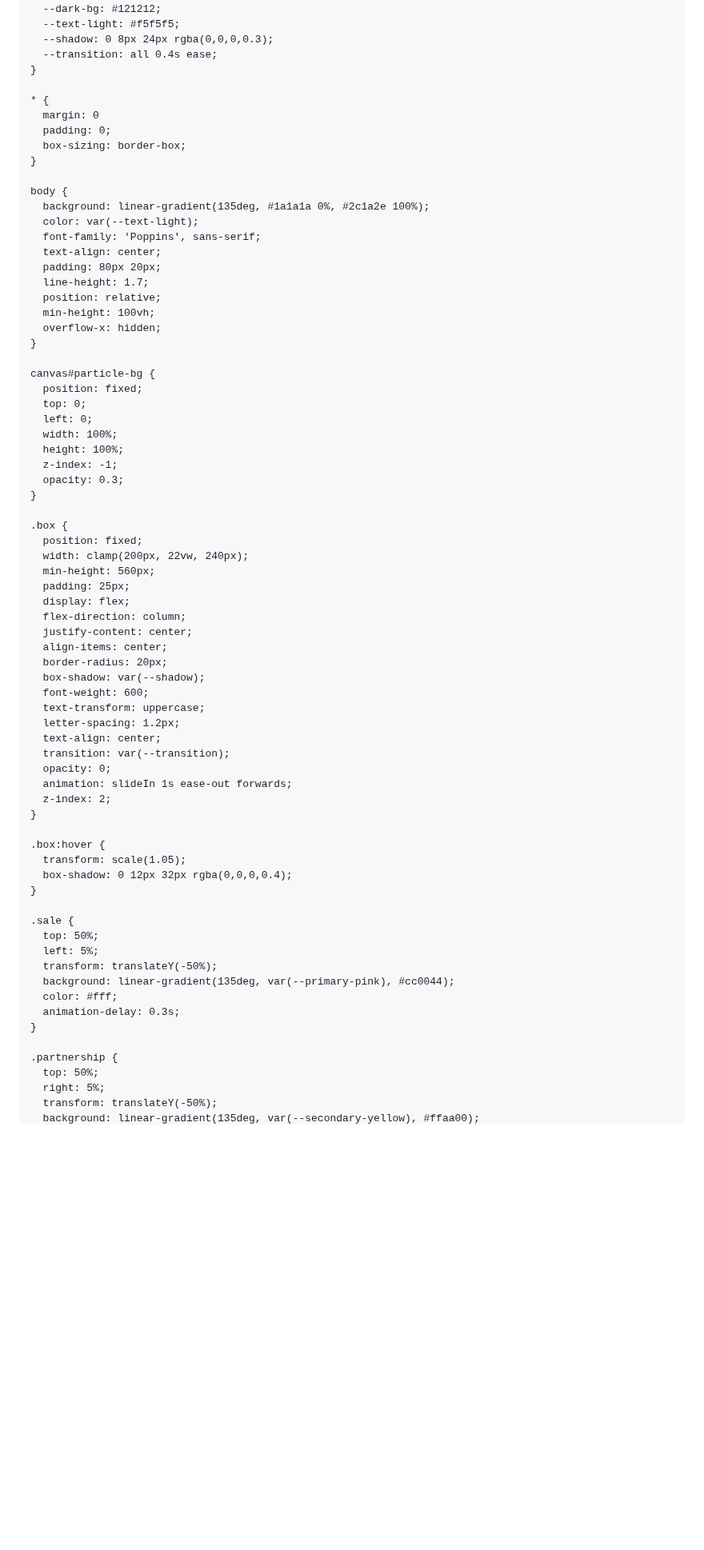
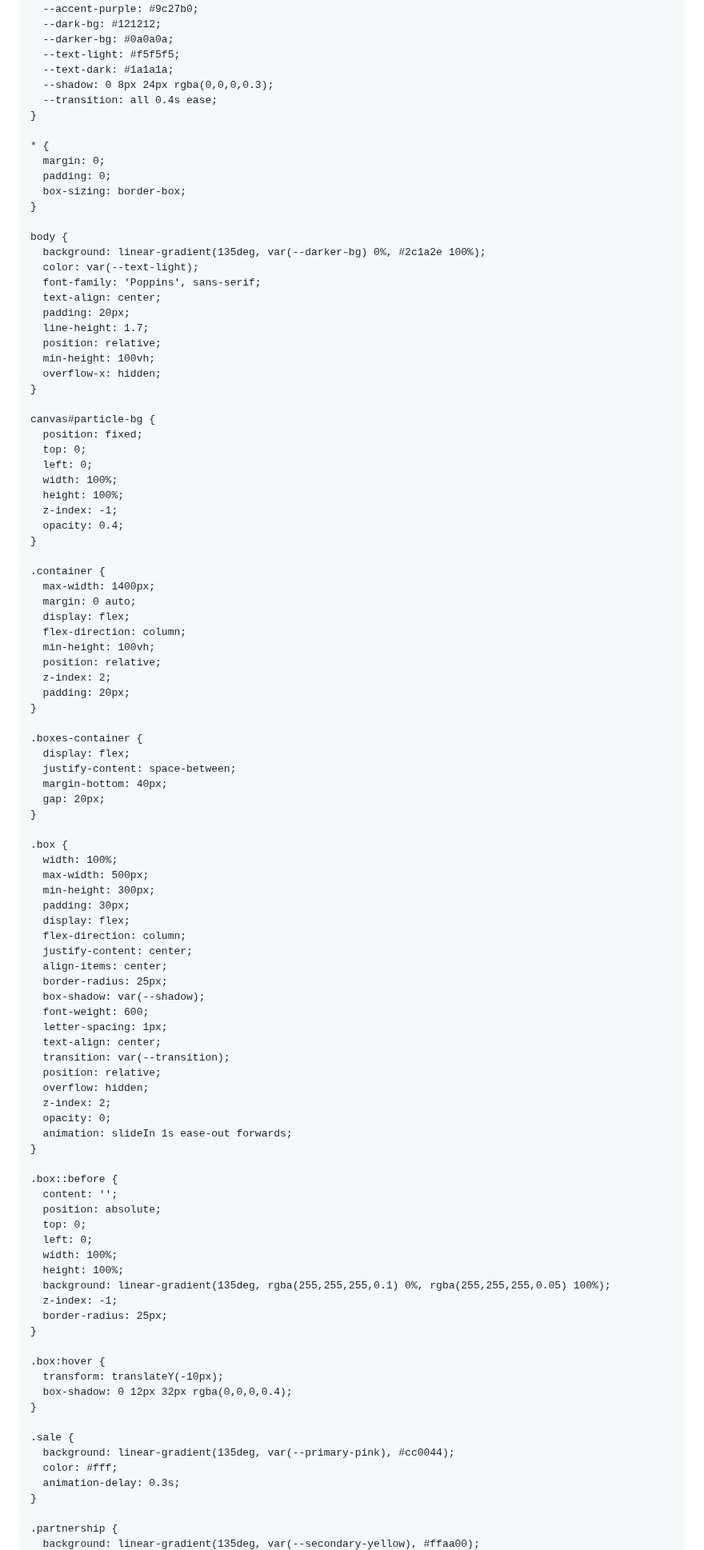
Before and after one commit to PK250051/HuggingHeart, a Markdown page: README.md, the part around one of its changes. Shown at 80% size. GitHub-like rendering; blank space fills up the shorter version.

```diff
--- a/README.md
+++ b/README.md
@@ -8,27 +9,30 @@
   <style>
-    @import url('https://fonts.googleapis.com/css2?family=Playfair+Display:wght@700&family=Poppins:wght@300;400;600&display=swap');
+    @import url('https://fonts.googleapis.com/css2?family=Playfair+Display:wght@700;800&family=Poppins:wght@300;400;500;600;700&display=swap');
 
     :root {
       --primary-pink: #ff4d7d;
       --secondary-yellow: #ffd700;
+      --accent-purple: #9c27b0;
       --dark-bg: #121212;
+      --darker-bg: #0a0a0a;
       --text-light: #f5f5f5;
+      --text-dark: #1a1a1a;
       --shadow: 0 8px 24px rgba(0,0,0,0.3);
       --transition: all 0.4s ease;
     }
 
     * {
-      margin: 0
+      margin: 0;
       padding: 0;
       box-sizing: border-box;
     }
 
     body {
-      background: linear-gradient(135deg, #1a1a1a 0%, #2c1a2e 100%);
+      background: linear-gradient(135deg, var(--darker-bg) 0%, #2c1a2e 100%);
       color: var(--text-light);
       font-family: 'Poppins', sans-serif;
       text-align: center;
-      padding: 80px 20px;
+      padding: 20px;
       line-height: 1.7;
       position: relative;
       min-height: 100vh;
@@ -42,46 +46,71 @@
       width: 100%;
       height: 100%;
       z-index: -1;
-      opacity: 0.3;
+      opacity: 0.4;
+    }
+
+    .container {
+      max-width: 1400px;
+      margin: 0 auto;
+      display: flex;
+      flex-direction: column;
+      min-height: 100vh;
+      position: relative;
+      z-index: 2;
+      padding: 20px;
+    }
+
+    .boxes-container {
+      display: flex;
+      justify-content: space-between;
+      margin-bottom: 40px;
+      gap: 20px;
     }
 
     .box {
-      position: fixed;
-      width: clamp(200px, 22vw, 240px);
-      min-height: 560px;
-      padding: 25px;
+      width: 100%;
+      max-width: 500px;
+      min-height: 300px;
+      padding: 30px;
       display: flex;
       flex-direction: column;
       justify-content: center;
       align-items: center;
-      border-radius: 20px;
+      border-radius: 25px;
       box-shadow: var(--shadow);
       font-weight: 600;
-      text-transform: uppercase;
-      letter-spacing: 1.2px;
+      letter-spacing: 1px;
       text-align: center;
       transition: var(--transition);
+      position: relative;
+      overflow: hidden;
+      z-index: 2;
       opacity: 0;
       animation: slideIn 1s ease-out forwards;
-      z-index: 2;
+    }
+
+    .box::before {
+      content: '';
+      position: absolute;
+      top: 0;
+      left: 0;
+      width: 100%;
+      height: 100%;
+      background: linear-gradient(135deg, rgba(255,255,255,0.1) 0%, rgba(255,255,255,0.05) 100%);
+      z-index: -1;
+      border-radius: 25px;
     }
 
     .box:hover {
-      transform: scale(1.05);
+      transform: translateY(-10px);
       box-shadow: 0 12px 32px rgba(0,0,0,0.4);
     }
 
     .sale {
-      top: 50%;
-      left: 5%;
-      transform: translateY(-50%);
       background: linear-gradient(135deg, var(--primary-pink), #cc0044);
       color: #fff;
       animation-delay: 0.3s;
     }
 
     .partnership {
-      top: 50%;
-      right: 5%;
-      transform: translateY(-50%);
       background: linear-gradient(135deg, var(--secondary-yellow), #ffaa00);
```
Also changed, not shown: other parts of README.md (+162 -122 lines).
